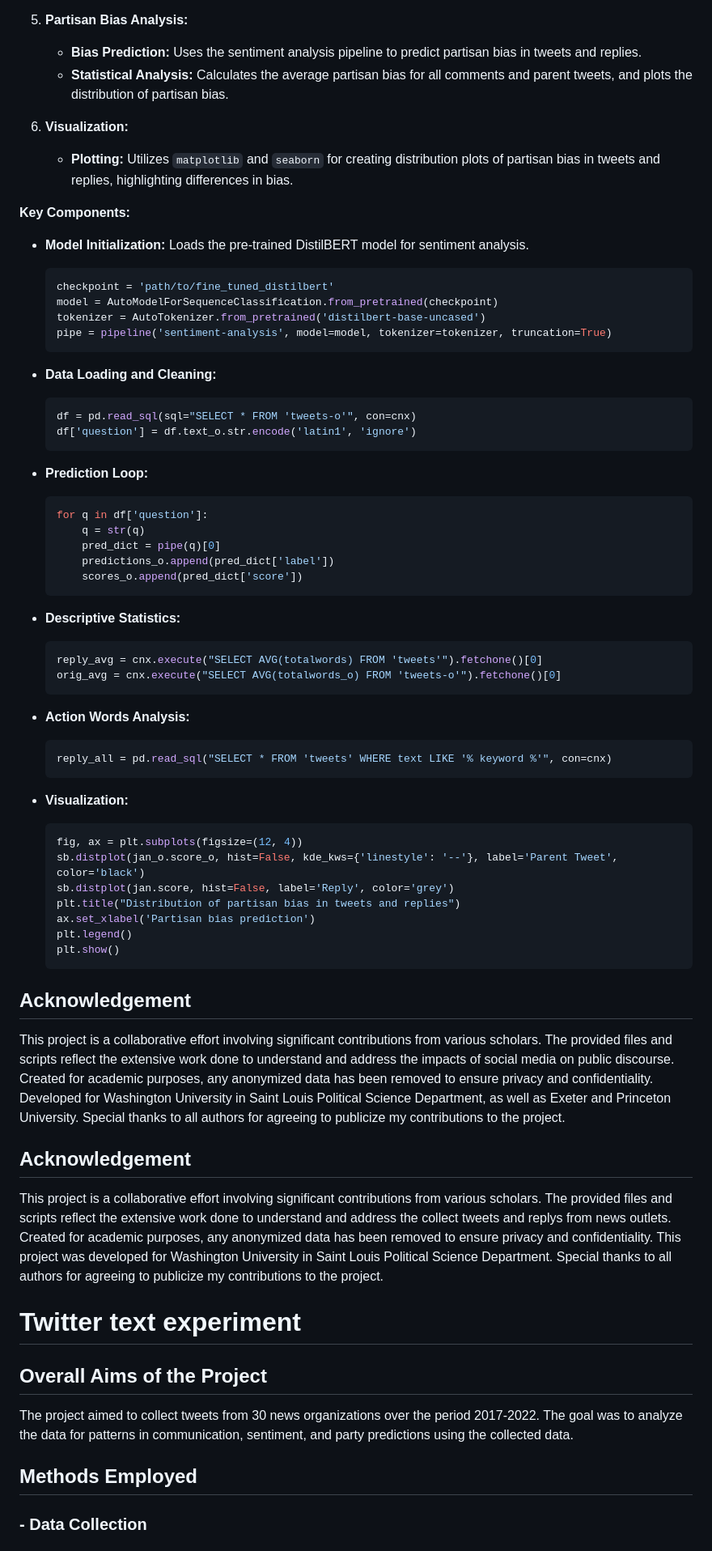
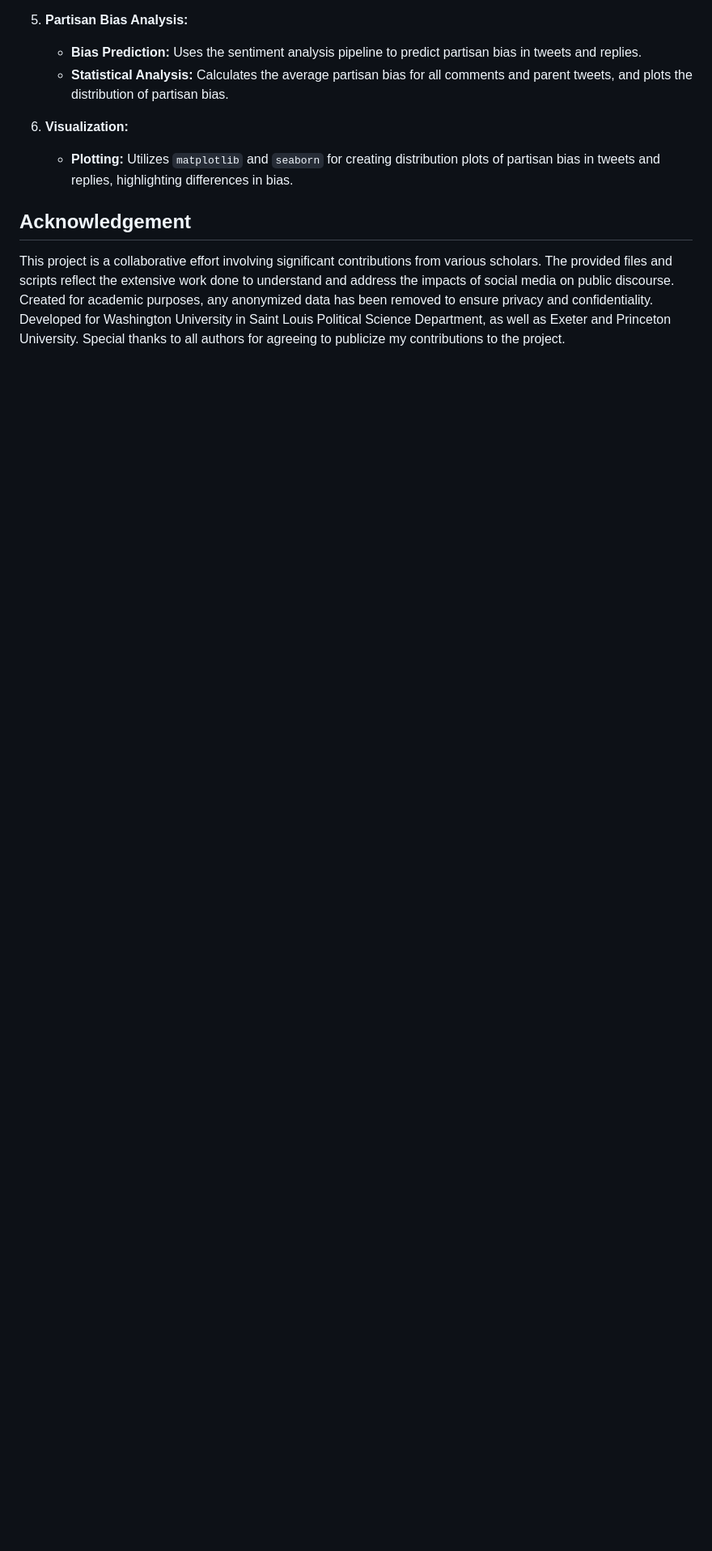
Before and after one commit to domlockett/twitter_text_experiment, a Markdown page: README.md, the part around the change printed below. Shown: that part at 81% size. Rendered like a GitHub page; blank space fills up the shorter version.

````diff
--- a/README.md
+++ b/README.md
@@ -118,66 +111,6 @@ Performs exploratory data analysis and initial hypothesis testing on the process
 6. **Visualization:**
    - **Plotting:** Utilizes `matplotlib` and `seaborn` for creating distribution plots of partisan bias in tweets and replies, highlighting differences in bias.
 
-**Key Components:**
-
-- **Model Initialization:** Loads the pre-trained DistilBERT model for sentiment analysis.
-  ```python
-  checkpoint = 'path/to/fine_tuned_distilbert'
-  model = AutoModelForSequenceClassification.from_pretrained(checkpoint)
-  tokenizer = AutoTokenizer.from_pretrained('distilbert-base-uncased')
-  pipe = pipeline('sentiment-analysis', model=model, tokenizer=tokenizer, truncation=True)
-  ```
-
-- **Data Loading and Cleaning:**
-  ```python
-  df = pd.read_sql(sql="SELECT * FROM 'tweets-o'", con=cnx)
-  df['question'] = df.text_o.str.encode('latin1', 'ignore')
-  ```
-
-- **Prediction Loop:**
-  ```python
-  for q in df['question']:
-      q = str(q)
-      pred_dict = pipe(q)[0]
-      predictions_o.append(pred_dict['label'])
-      scores_o.append(pred_dict['score'])
-  ```
-
-- **Descriptive Statistics:**
-  ```python
-  reply_avg = cnx.execute("SELECT AVG(totalwords) FROM 'tweets'").fetchone()[0]
-  orig_avg = cnx.execute("SELECT AVG(totalwords_o) FROM 'tweets-o'").fetchone()[0]
-  ```
-
-- **Action Words Analysis:**
-  ```python
-  reply_all = pd.read_sql("SELECT * FROM 'tweets' WHERE text LIKE '% keyword %'", con=cnx)
-  ```
-
-- **Visualization:**
-  ```python
-  fig, ax = plt.subplots(figsize=(12, 4))
-  sb.distplot(jan_o.score_o, hist=False, kde_kws={'linestyle': '--'}, label='Parent Tweet', color='black')
-  sb.distplot(jan.score, hist=False, label='Reply', color='grey')
-  plt.title("Distribution of partisan bias in tweets and replies")
-  ax.set_xlabel('Partisan bias prediction')
-  plt.legend()
-  plt.show()
-  ```
 
 ## Acknowledgement
 This project is a collaborative effort involving significant contributions from various scholars. The provided files and scripts reflect the extensive work done to understand and address the impacts of social media on public discourse. Created for academic purposes, any anonymized data has been removed to ensure privacy and confidentiality. Developed for Washington University in Saint Louis Political Science Department, as well as Exeter and Princeton University. Special thanks to all authors for agreeing to publicize my contributions to the project.
-
-## Acknowledgement
-This project is a collaborative effort involving significant contributions from various scholars. The provided files and scripts reflect the extensive work done to understand and address the collect tweets and replys from news outlets. Created for academic purposes, any anonymized data has been removed to ensure privacy and confidentiality. This project was developed for Washington University in Saint Louis Political Science Department. Special thanks to all authors for agreeing to publicize my contributions to the project.
-
-
-# Twitter text experiment
-
-## Overall Aims of the Project
-The project aimed to collect tweets from 30 news organizations over the period 2017-2022. The goal was to analyze the data for patterns in communication, sentiment, and party predictions using the collected data.
-
-## Methods Employed
-
-### - Data Collection
-
````
Also changed, not shown: other parts of README.md (+0 -19 lines).
